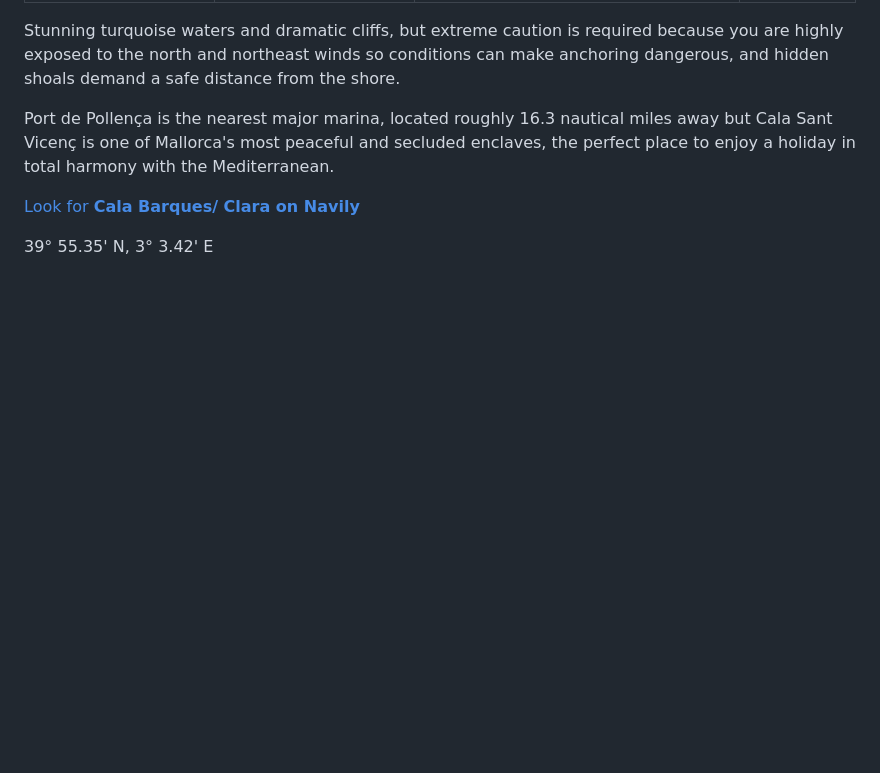
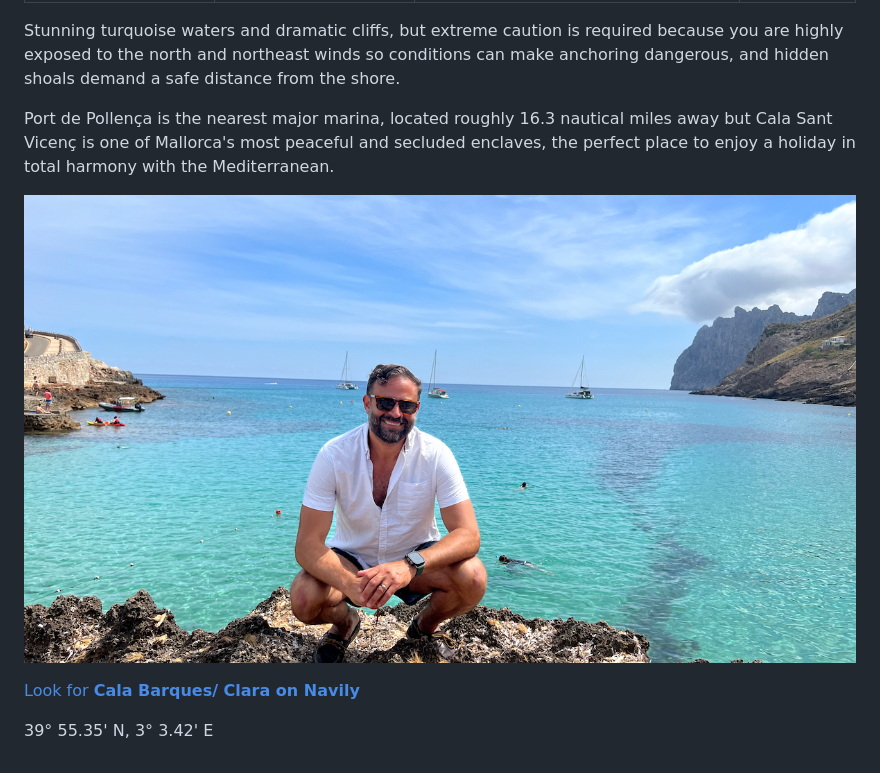
Before and after one commit to fritz-mann/panorama-sailing, a Markdown page: logbook/2023-06-12-anchored-outside-cala-sant-vicenç-in-mallorca.md, the part around the change. Rendered like a GitHub page; pictures changed too: images/logbook/cliff-overseeing-the-sailboat-cala-sant-vincenc-mallorca.jpg (added); blank space fills up the shorter version.

Commit message:
Update Logbook “2023-06-12-anchored-outside-cala-sant-vicenç-in-mallorca”

```diff
--- a/logbook/2023-06-12-anchored-outside-cala-sant-vicenç-in-mallorca.md
+++ b/logbook/2023-06-12-anchored-outside-cala-sant-vicenç-in-mallorca.md
@@ -8,6 +8,10 @@ Stunning turquoise waters and dramatic cliffs, but extreme caution is required b
 
 Port de Pollença is the nearest major marina, located roughly 16.3 nautical miles away but Cala Sant Vicenç is one of Mallorca's most peaceful and secluded enclaves, the perfect place to enjoy a holiday in total harmony with the Mediterranean.
 
+
+
+![Cliff overseeing the sailboat Cala Sant Vincenc, Mallorca, Spain](/images/logbook/cliff-overseeing-the-sailboat-cala-sant-vincenc-mallorca.jpg "Cliff overseeing the sailboat Cala Sant Vincenc, Mallorca, Spain")
+
 [Look for **Cala Barques/ Clara on Navily**](https://www.navily.com/mouillage/cala-barques-clara/45296)
 
 39° 55.35' N, 3° 3.42' E
```
